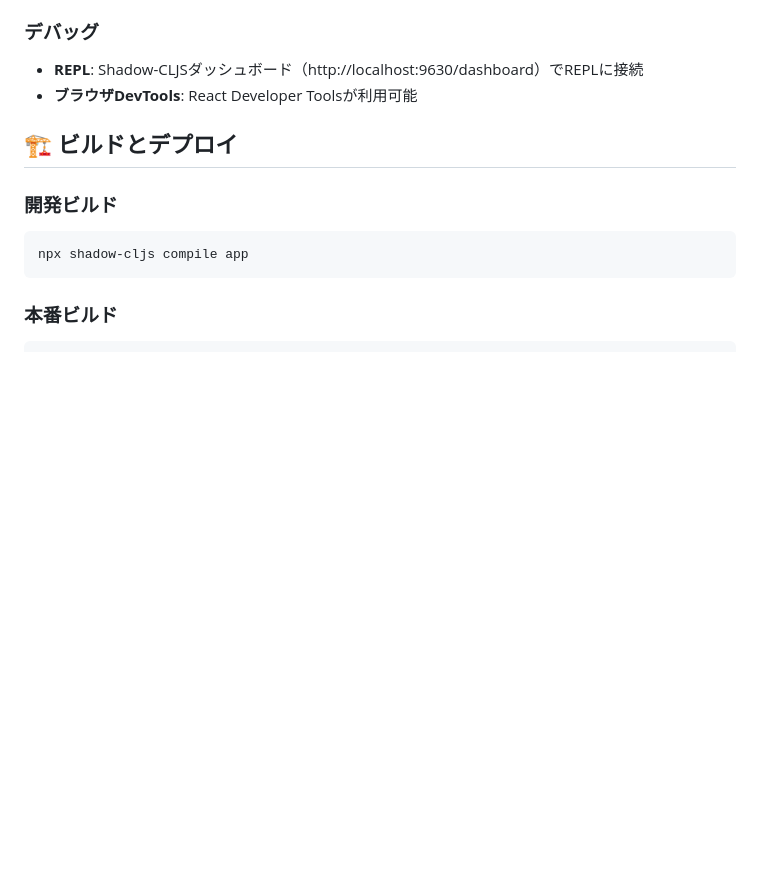
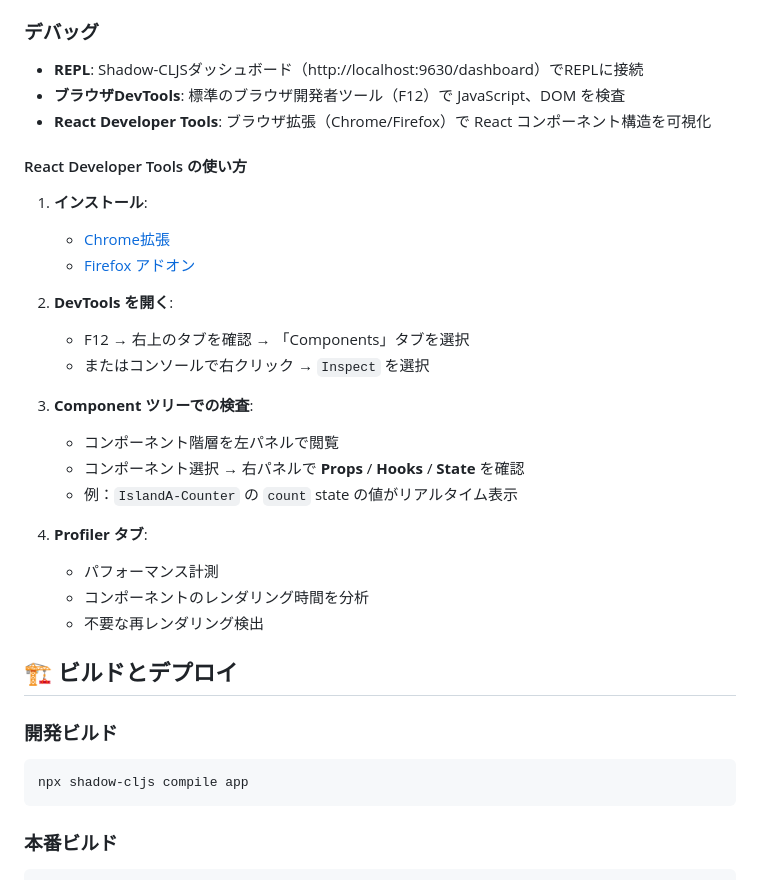
Before and after one commit to sti-mtokamae/clj-react-hack, a Markdown page: README.md, the part around the change. GitHub-like rendering; blank space fills up the shorter version.

Commit message:
docs: React Developer Tools の使い方を詳細に記述

```diff
--- a/README.md
+++ b/README.md
@@ -123,7 +123,27 @@ clj-react-hack/
 ### デバッグ
 
 - **REPL**: Shadow-CLJSダッシュボード（http://localhost:9630/dashboard）でREPLに接続
-- **ブラウザDevTools**: React Developer Toolsが利用可能
+- **ブラウザDevTools**: 標準のブラウザ開発者ツール（F12）で JavaScript、DOM を検査
+- **React Developer Tools**: ブラウザ拡張（Chrome/Firefox）で React コンポーネント構造を可視化
+
+#### React Developer Tools の使い方
+1. **インストール**:
+   - [Chrome拡張](https://chrome.google.com/webstore/detail/react-developer-tools)
+   - [Firefox アドオン](https://addons.mozilla.org/firefox/addon/react-devtools/)
+
+2. **DevTools を開く**:
+   - F12 → 右上のタブを確認 → 「Components」タブを選択
+   - またはコンソールで右クリック → `Inspect` を選択
+
+3. **Component ツリーでの検査**:
+   - コンポーネント階層を左パネルで閲覧
+   - コンポーネント選択 → 右パネルで **Props** / **Hooks** / **State** を確認
+   - 例：`IslandA-Counter` の `count` state の値がリアルタイム表示
+
+4. **Profiler タブ**:
+   - パフォーマンス計測
+   - コンポーネントのレンダリング時間を分析
+   - 不要な再レンダリング検出
 
 ## 🏗️ ビルドとデプロイ
 
```
